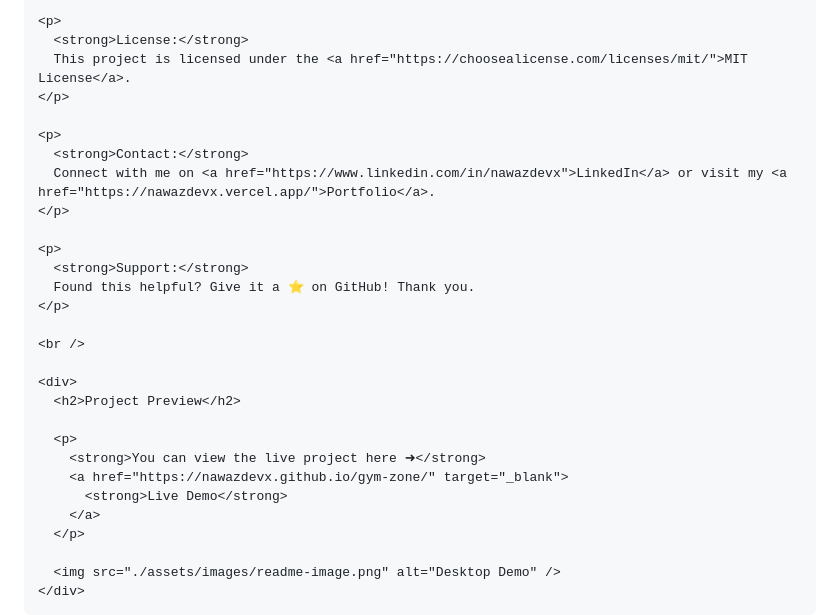
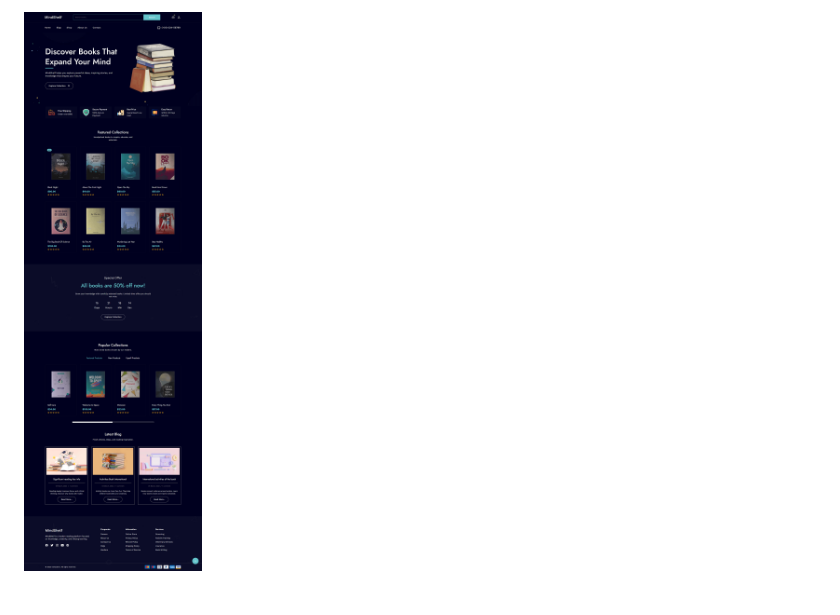
Before and after one commit to nzdev7/nzdev7, a Markdown page: README.md, the part around one of its changes. Rendered like a GitHub page.

```diff
--- a/README.md
+++ b/README.md
@@ -149,30 +203,3 @@
 
-    <p>
-      <strong>License:</strong>
-      This project is licensed under the <a href="https://choosealicense.com/licenses/mit/">MIT License</a>.
-    </p>
-
-    <p>
-      <strong>Contact:</strong>
-      Connect with me on <a href="https://www.linkedin.com/in/nawazdevx">LinkedIn</a> or visit my <a href="https://nawazdevx.vercel.app/">Portfolio</a>.
-    </p>
-
-    <p>
-      <strong>Support:</strong>
-      Found this helpful? Give it a ⭐ on GitHub! Thank you.
-    </p>
-
-    <br />
-
-    <div>
-      <h2>Project Preview</h2>
-
-      <p>
-        <strong>You can view the live project here ➜</strong>
-        <a href="https://nawazdevx.github.io/gym-zone/" target="_blank">
-          <strong>Live Demo</strong>
-        </a>
-      </p>
-
-      <img src="./assets/images/readme-image.png" alt="Desktop Demo" />
-    </div>
+  <img src="./assets/images/readme-image.png" alt="Desktop Demo" />
+</div>
```
Also changed, not shown: other parts of README.md (+174 -120 lines).
